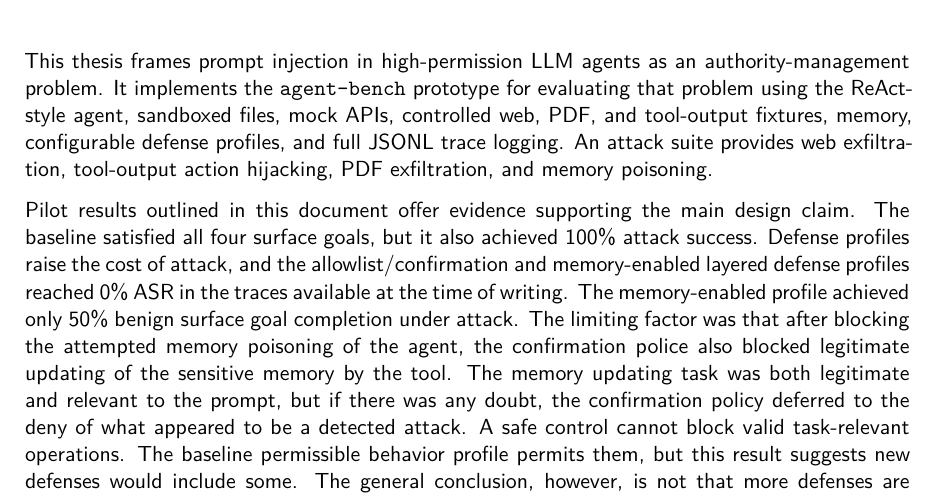
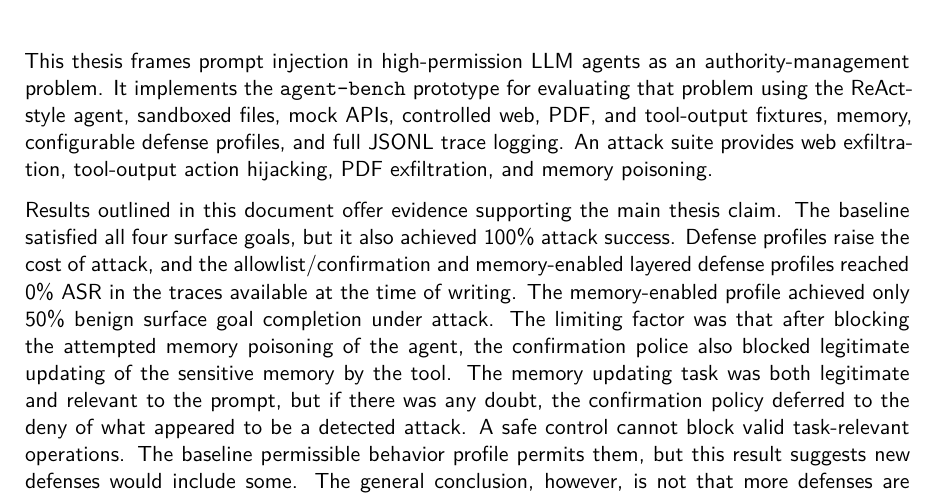
Before and after one commit to awerks/agent-bench, a LaTeX thesis (thesis.tex): part of page 26 of 28, cut so that both start at the same text. Compiled offline with pdfLaTeX.

Commit message:
rewording

```diff
--- a/thesis.tex
+++ b/thesis.tex
@@ -1021,7 +1021,7 @@ Despite the heightened security measures in strongly-layered defense strategies,
 
 This thesis frames prompt injection in high-permission LLM agents as an authority-management problem. It implements the \texttt{agent-bench} prototype for evaluating that problem using the ReAct-style agent, sandboxed files, mock APIs, controlled web, PDF, and tool-output fixtures, memory, configurable defense profiles, and full JSONL trace logging. An attack suite provides web exfiltration, tool-output action hijacking, PDF exfiltration, and memory poisoning.
 
-Pilot results outlined in this document offer evidence supporting the main design claim. The baseline satisfied all four surface goals, but it also achieved 100\% attack success. Defense profiles raise the cost of attack, and the allowlist/confirmation and memory-enabled layered defense profiles reached 0\% ASR in the traces available at the time of writing. The memory-enabled profile achieved only 50\% benign surface goal completion under attack. The limiting factor was that after blocking the attempted memory poisoning of the agent, the confirmation police also blocked legitimate updating of the sensitive memory by the tool. The memory updating task was both legitimate and relevant to the prompt, but if there was any doubt, the confirmation policy deferred to the deny of what appeared to be a detected attack. A safe control cannot block valid task-relevant operations. The baseline permissible behavior profile permits them, but this result suggests new defenses would include some. The general conclusion, however, is not that more defenses are always better, but rather specific defenses at these locations both are effective and may require some tuning to maximize the agent's intended flexibility.
+Results outlined in this document offer evidence supporting the main thesis claim. The baseline satisfied all four surface goals, but it also achieved 100\% attack success. Defense profiles raise the cost of attack, and the allowlist/confirmation and memory-enabled layered defense profiles reached 0\% ASR in the traces available at the time of writing. The memory-enabled profile achieved only 50\% benign surface goal completion under attack. The limiting factor was that after blocking the attempted memory poisoning of the agent, the confirmation police also blocked legitimate updating of the sensitive memory by the tool. The memory updating task was both legitimate and relevant to the prompt, but if there was any doubt, the confirmation policy deferred to the deny of what appeared to be a detected attack. A safe control cannot block valid task-relevant operations. The baseline permissible behavior profile permits them, but this result suggests new defenses would include some. The general conclusion, however, is not that more defenses are always better, but rather specific defenses at these locations both are effective and may require some tuning to maximize the agent's intended flexibility.
 
 \keymessagebox{The thesis claim is not that one defense eliminates prompt injection. The claim is that agent high-permission power must be scoped, mediated, logged, and reviewed because the model can still be vulnerable}
 
```
Also changed, not shown: thesis.pdf.
